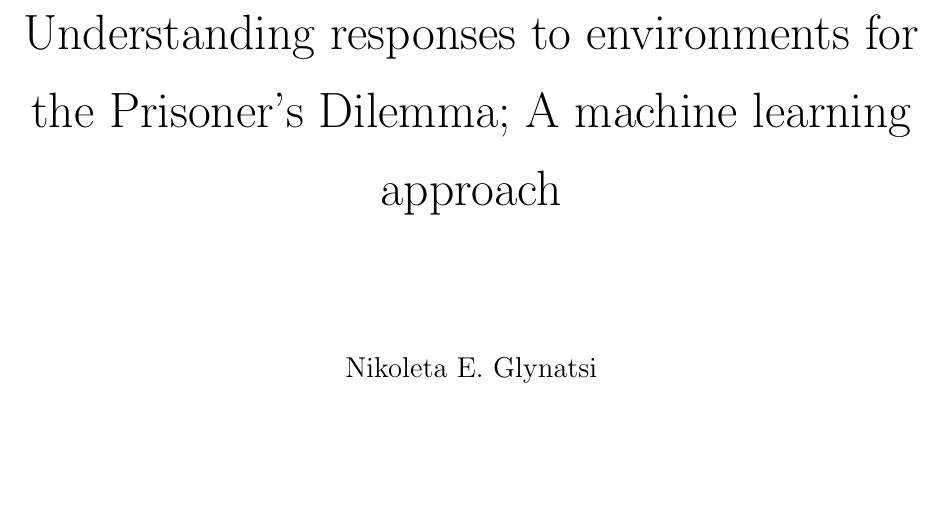
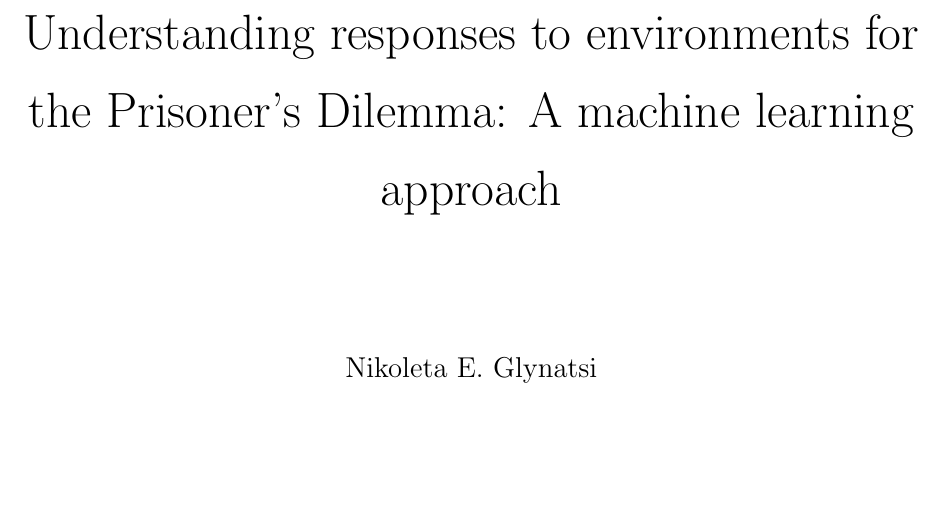
Before and after one commit to Nikoleta-v3/Thesis, a LaTeX thesis (main.tex, which reads title.tex): part of page 1 of 109, cut so that both start at the same text. Compiled offline with pdfLaTeX.

Commit message:
tweak thesis's title

```diff
--- a/title.tex
+++ b/title.tex
@@ -4,7 +4,7 @@
 		\vspace{60pt}
 
 		\Huge
-		Understanding responses to environments for the Prisoner’s Dilemma; A machine learning approach
+		Understanding responses to environments for the Prisoner’s Dilemma: A machine learning approach
 
 		\vspace{2cm}
 
```
